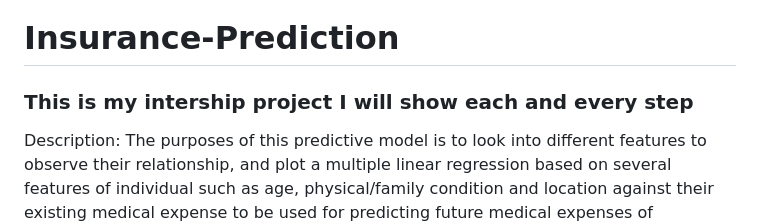
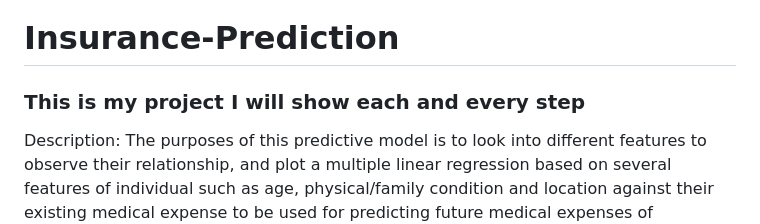
Before and after one commit to Rohitshrimangle/Insurance-Prediction, a Markdown page: README.md, the part around the change. GitHub-like rendering.

```diff
--- a/README.md
+++ b/README.md
@@ -1,7 +1,7 @@
 
 # Insurance-Prediction
 
-### This is my intership project I will show each and every step
+### This is my project I will show each and every step
 
 
 Description: The purposes of this predictive model is to look into different features to observe their relationship, and plot a multiple linear regression based on several features of individual such as age, physical/family condition and location against their existing medical expense to be used for predicting future medical expenses of individuals that help medical insurance to make decision on charging the premium.
```
